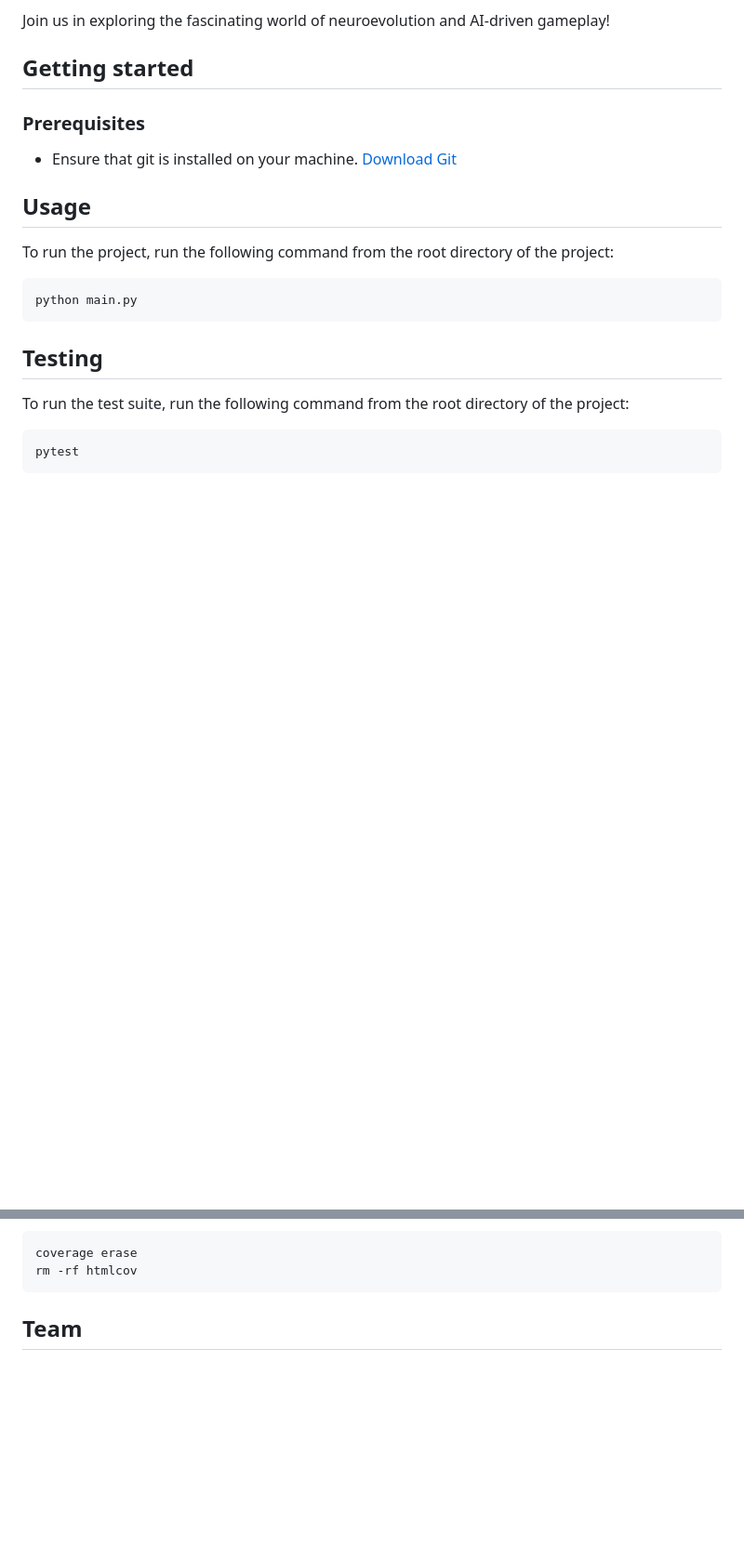
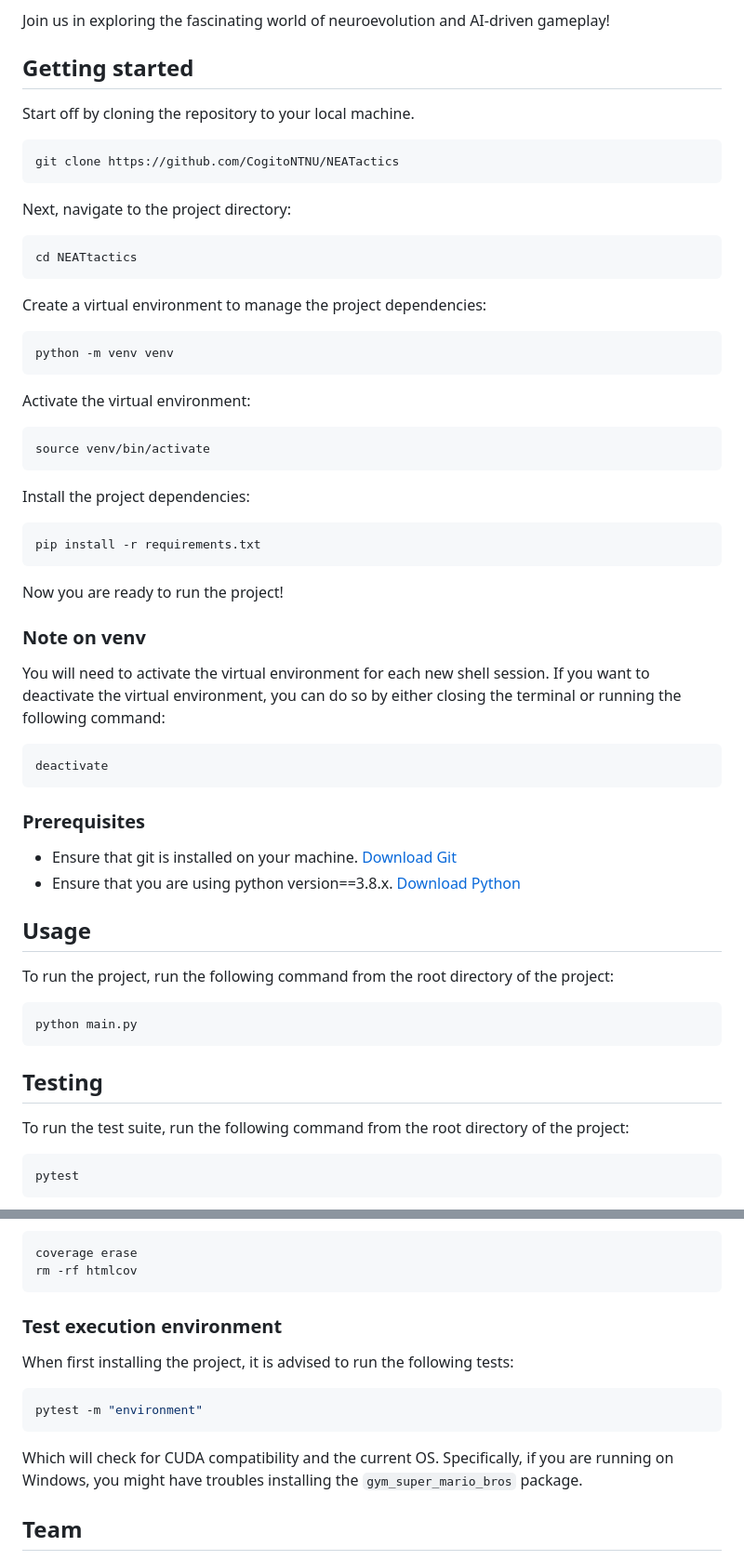
Before and after one commit to CogitoNTNU/NEATactics, a Markdown page: README.md, 2 parts joined by grey strips. Shown at 93% size. GitHub-like rendering; blank space fills up the shorter version.

Commit message:
docs: add instructions for setting up venv, specify that python 3.8 is needed, add instructions for running environment tests.

````diff
--- a/README.md
+++ b/README.md
@@ -45,20 +47,52 @@ Join us in exploring the fascinating world of neuroevolution and AI-driven gamep
 <!-- TODO: In this Section you describe how to install this project in its intended environment.(i.e. how to get it to run)
 -->
 
-<!-- TODO: Describe how to configure the project (environment variables, config files, etc.).
+Start off by cloning the repository to your local machine.
 
-### Configuration
+```bash
+git clone https://github.com/CogitoNTNU/NEATactics
+```
 
-```zsh
+Next, navigate to the project directory:
+
+```bash
+cd NEATtactics
 ```
--->
+
+Create a virtual environment to manage the project dependencies:
+
+```bash
+python -m venv venv
+```
+
+Activate the virtual environment:
+
+```bash
+source venv/bin/activate
+```
+
+Install the project dependencies:
+
+```bash
+pip install -r requirements.txt
+```
+
+Now you are ready to run the project!
+
+### Note on venv
+
+You will need to activate the virtual environment for each new shell session.
+If you want to deactivate the virtual environment, you can do so by either closing the terminal or
+running the following command:
+
+```bash
+deactivate
+```
 
 ### Prerequisites
-<!-- TODO: In this section you put what is needed for the program to run.
-For example: OS version, programs, libraries, etc.
 
--->
 - Ensure that git is installed on your machine. [Download Git](https://git-scm.com/downloads)
+- Ensure that you are using python version==3.8.x. [Download Python](https://www.python.org/downloads/)
 
 ## Usage
 
@@ -97,6 +131,17 @@ You might want to clean up the coverage files before running the tests again. To
 coverage erase
 rm -rf htmlcov
 ```
+
+### Test execution environment
+
+When first installing the project, it is advised to run the following tests:
+
+```bash
+pytest -m "environment"
+```
+
+Which will check for CUDA compatibility and the current OS.
+Specifically, if you are running on Windows, you might have troubles installing the `gym_super_mario_bros` package.
 
 ## Team
 
````
Also changed, not shown: other parts of README.md (+2 -0 lines).
